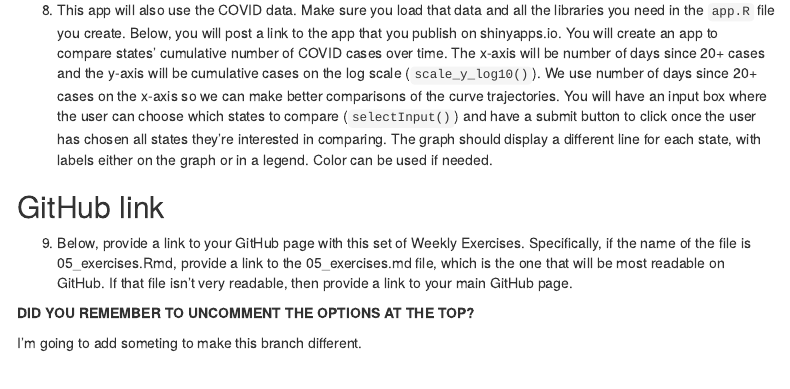
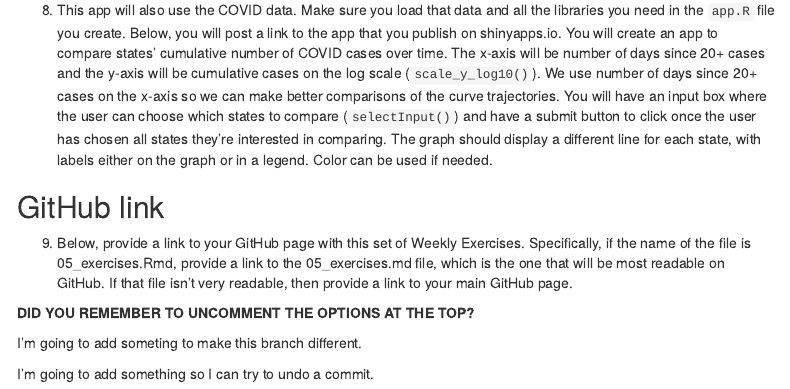
Before and after one commit to llendway/test, an R Markdown document (05_exercises.Rmd): the page in a window 1100 px wide, from 5240 px down. Rendered offline with R 4.5, knitr and Pandoc, with nearby package versions; some code elsewhere in the file could not run offline; menus at the side of the page are left out.

Commit message:
Going to push and then undo the commit that I push.

```diff
--- a/05_exercises.Rmd
+++ b/05_exercises.Rmd
@@ -163,3 +163,5 @@ NOT DUE THIS WEEK! If any of you want to work ahead, this will be on next week's
 **DID YOU REMEMBER TO UNCOMMENT THE OPTIONS AT THE TOP?**
 
 I'm going to add someting to make this branch different.
+
+I'm going to add something so I can try to undo a commit.
```
